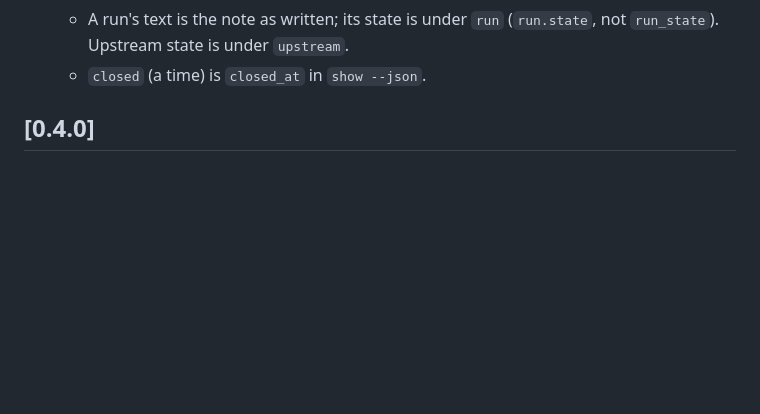
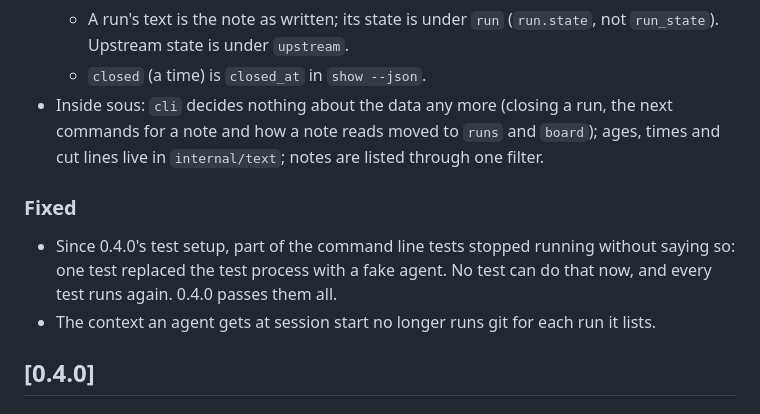
Before and after one commit to bilal-/sous, a Markdown page: CHANGELOG.md, the part around the change. Drawn GitHub-style; blank space fills up the shorter version.

Commit message:
Changelog for 0.5.0
Co-Authored-By: Claude Opus 5.5 (1M context) <noreply@anthropic.com>

```diff
--- a/CHANGELOG.md
+++ b/CHANGELOG.md
@@ -22,6 +22,18 @@ upgraded, never broken.
   * A run's text is the note as written; its state is under `run`
     (`run.state`, not `run_state`). Upstream state is under `upstream`.
   * `closed` (a time) is `closed_at` in `show --json`.
+* Inside sous: `cli` decides nothing about the data any more (closing a
+  run, the next commands for a note and how a note reads moved to `runs`
+  and `board`); ages, times and cut lines live in `internal/text`; notes
+  are listed through one filter.
+
+### Fixed
+* Since 0.4.0's test setup, part of the command line tests stopped running
+  without saying so: one test replaced the test process with a fake agent.
+  No test can do that now, and every test runs again. 0.4.0 passes them
+  all.
+* The context an agent gets at session start no longer runs git for each
+  run it lists.
 
 ## [0.4.0]
 
```
